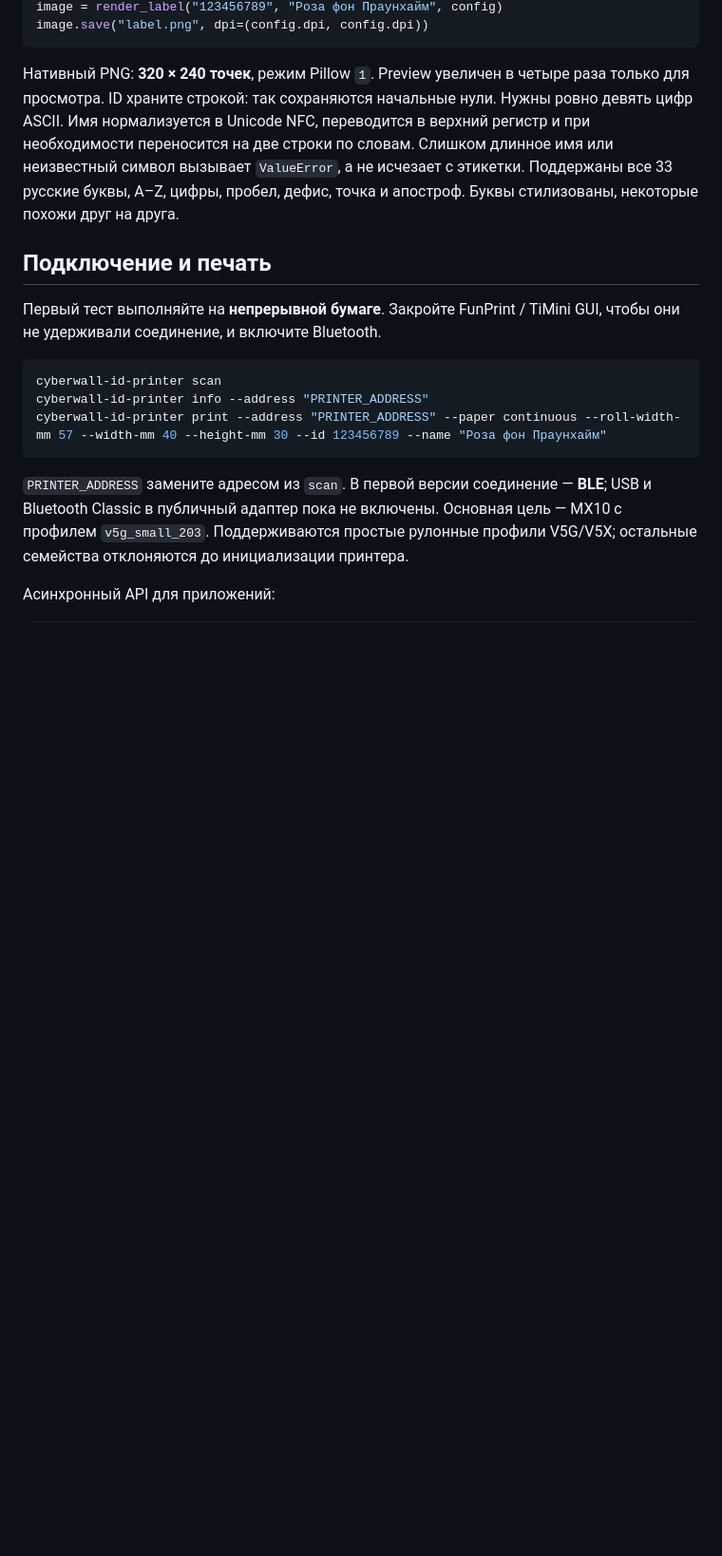
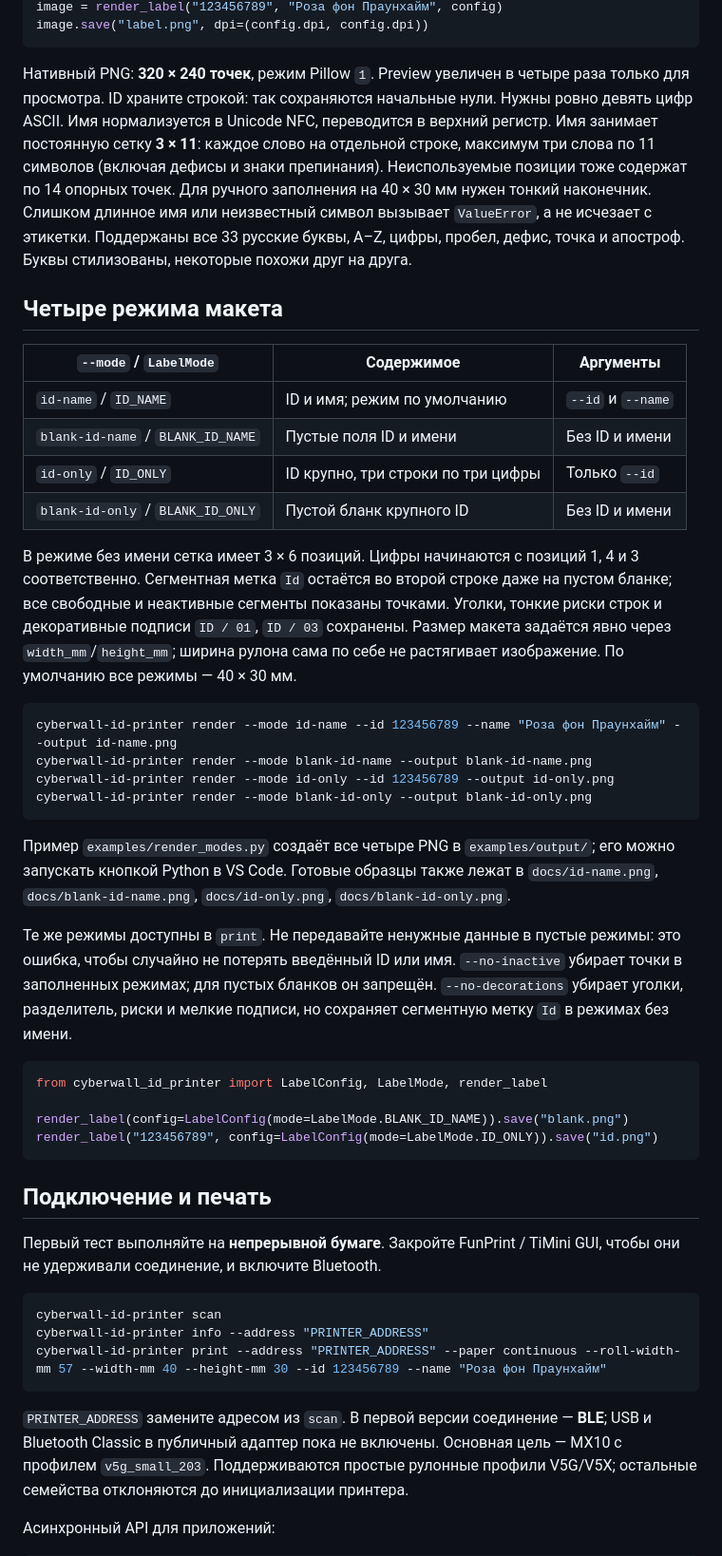
Before and after one commit to limbura/CyberpunkIdPrinter, a Markdown page: README.md, the part around one of its changes. Shown at 95% size. Drawn GitHub-style; blank space fills up the shorter version.

````diff
--- a/README.md
+++ b/README.md
@@ -121,10 +121,53 @@ image.save("label.png", dpi=(config.dpi, config.dpi))
 Нативный PNG: **320 × 240 точек**, режим Pillow `1`. Preview увеличен в четыре
 раза только для просмотра. ID храните строкой: так сохраняются начальные нули.
 Нужны ровно девять цифр ASCII. Имя нормализуется в Unicode NFC, переводится в
-верхний регистр и при необходимости переносится на две строки по словам.
+верхний регистр. Имя занимает постоянную сетку **3 × 11**: каждое слово
+на отдельной строке, максимум три слова по 11 символов (включая дефисы и
+знаки препинания). Неиспользуемые позиции тоже содержат по 14 опорных точек.
+Для ручного заполнения на 40 × 30 мм нужен тонкий наконечник.
 Слишком длинное имя или неизвестный символ вызывает `ValueError`, а не
 исчезает с этикетки. Поддержаны все 33 русские буквы, A–Z, цифры, пробел,
 дефис, точка и апостроф. Буквы стилизованы, некоторые похожи друг на друга.
+
+## Четыре режима макета
+
+| `--mode` / `LabelMode` | Содержимое | Аргументы |
+| --- | --- | --- |
+| `id-name` / `ID_NAME` | ID и имя; режим по умолчанию | `--id` и `--name` |
+| `blank-id-name` / `BLANK_ID_NAME` | Пустые поля ID и имени | Без ID и имени |
+| `id-only` / `ID_ONLY` | ID крупно, три строки по три цифры | Только `--id` |
+| `blank-id-only` / `BLANK_ID_ONLY` | Пустой бланк крупного ID | Без ID и имени |
+
+В режиме без имени сетка имеет 3 × 6 позиций. Цифры начинаются с позиций
+1, 4 и 3 соответственно. Сегментная метка `Id` остаётся во второй строке
+даже на пустом бланке; все свободные и неактивные сегменты показаны точками.
+Уголки, тонкие риски строк и декоративные подписи `ID / 01`, `ID / 03` сохранены.
+Размер макета задаётся явно через `width_mm`/`height_mm`; ширина рулона сама по
+себе не растягивает изображение. По умолчанию все режимы — 40 × 30 мм.
+
+```console
+cyberwall-id-printer render --mode id-name --id 123456789 --name "Роза фон Праунхайм" --output id-name.png
+cyberwall-id-printer render --mode blank-id-name --output blank-id-name.png
+cyberwall-id-printer render --mode id-only --id 123456789 --output id-only.png
+cyberwall-id-printer render --mode blank-id-only --output blank-id-only.png
+```
+
+Пример `examples/render_modes.py` создаёт все четыре PNG в `examples/output/`;
+его можно запускать кнопкой Python в VS Code. Готовые образцы также лежат в
+`docs/id-name.png`, `docs/blank-id-name.png`, `docs/id-only.png`, `docs/blank-id-only.png`.
+
+Те же режимы доступны в `print`. Не передавайте ненужные данные в пустые
+режимы: это ошибка, чтобы случайно не потерять введённый ID или имя.
+`--no-inactive` убирает точки в заполненных режимах; для пустых бланков он
+запрещён. `--no-decorations` убирает уголки, разделитель, риски и мелкие подписи,
+но сохраняет сегментную метку `Id` в режимах без имени.
+
+```python
+from cyberwall_id_printer import LabelConfig, LabelMode, render_label
+
+render_label(config=LabelConfig(mode=LabelMode.BLANK_ID_NAME)).save("blank.png")
+render_label("123456789", config=LabelConfig(mode=LabelMode.ID_ONLY)).save("id.png")
+```
 
 ## Подключение и печать
 
````
Also changed, not shown: other parts of README.md (+13 -6 lines), docs/blank-id-name.png (added), docs/blank-id-only.png (added), docs/id-name.png (added), docs/id-only.png (added), docs/label_preview.png, 11 other files.
